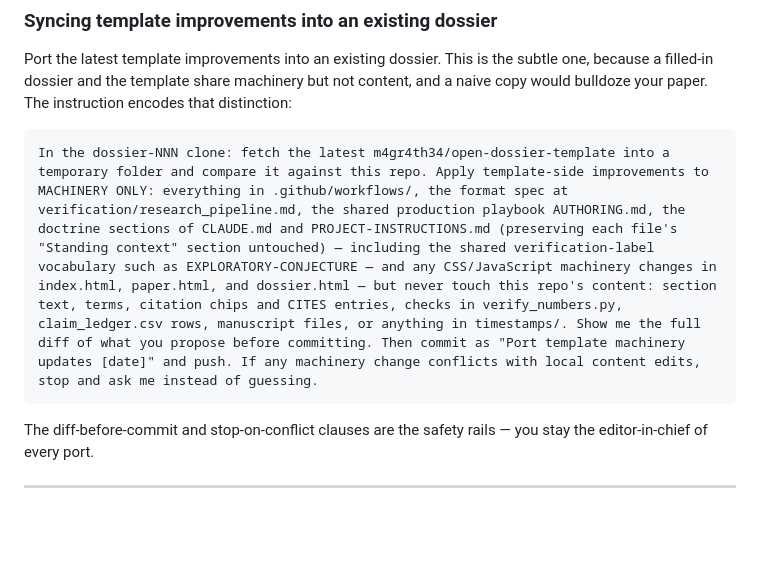
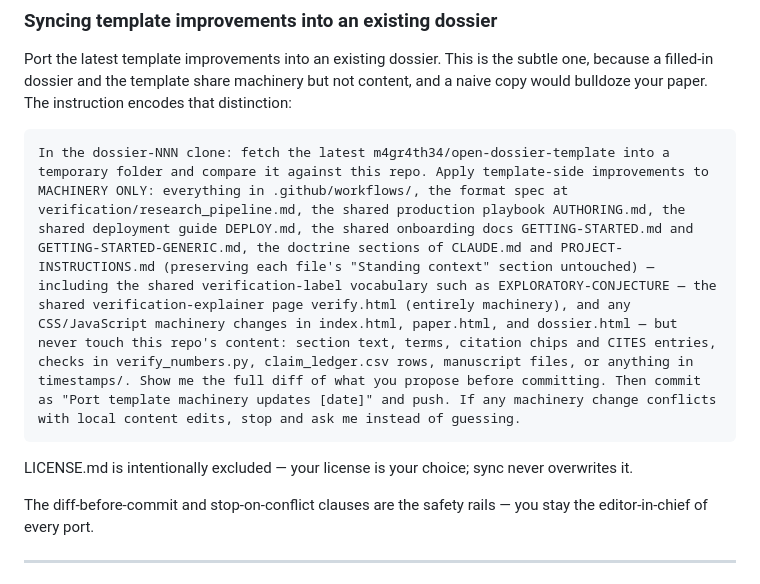
Before and after one commit to m4gr4th34/open-dossier-template, a Markdown page: README.md, the part around the change. GitHub-like rendering; blank space fills up the shorter version.

Commit message:
Close machinery-list gaps: verify.html, DEPLOY.md, onboarding docs (license stays content)

````diff
--- a/README.md
+++ b/README.md
@@ -130,8 +130,10 @@ The **draft-preview banner** at the top of the README is present **by default**
 Port the latest template improvements into an existing dossier. This is the subtle one, because a filled-in dossier and the template share machinery but not content, and a naive copy would bulldoze your paper. The instruction encodes that distinction:
 
 ```
-In the dossier-NNN clone: fetch the latest m4gr4th34/open-dossier-template into a temporary folder and compare it against this repo. Apply template-side improvements to MACHINERY ONLY: everything in .github/workflows/, the format spec at verification/research_pipeline.md, the shared production playbook AUTHORING.md, the doctrine sections of CLAUDE.md and PROJECT-INSTRUCTIONS.md (preserving each file's "Standing context" section untouched) — including the shared verification-label vocabulary such as EXPLORATORY-CONJECTURE — and any CSS/JavaScript machinery changes in index.html, paper.html, and dossier.html — but never touch this repo's content: section text, terms, citation chips and CITES entries, checks in verify_numbers.py, claim_ledger.csv rows, manuscript files, or anything in timestamps/. Show me the full diff of what you propose before committing. Then commit as "Port template machinery updates [date]" and push. If any machinery change conflicts with local content edits, stop and ask me instead of guessing.
+In the dossier-NNN clone: fetch the latest m4gr4th34/open-dossier-template into a temporary folder and compare it against this repo. Apply template-side improvements to MACHINERY ONLY: everything in .github/workflows/, the format spec at verification/research_pipeline.md, the shared production playbook AUTHORING.md, the shared deployment guide DEPLOY.md, the shared onboarding docs GETTING-STARTED.md and GETTING-STARTED-GENERIC.md, the doctrine sections of CLAUDE.md and PROJECT-INSTRUCTIONS.md (preserving each file's "Standing context" section untouched) — including the shared verification-label vocabulary such as EXPLORATORY-CONJECTURE — the shared verification-explainer page verify.html (entirely machinery), and any CSS/JavaScript machinery changes in index.html, paper.html, and dossier.html — but never touch this repo's content: section text, terms, citation chips and CITES entries, checks in verify_numbers.py, claim_ledger.csv rows, manuscript files, or anything in timestamps/. Show me the full diff of what you propose before committing. Then commit as "Port template machinery updates [date]" and push. If any machinery change conflicts with local content edits, stop and ask me instead of guessing.
 ```
+
+LICENSE.md is intentionally excluded — your license is your choice; sync never overwrites it.
 
 The diff-before-commit and stop-on-conflict clauses are the safety rails — you stay the editor-in-chief of every port.
 
````
